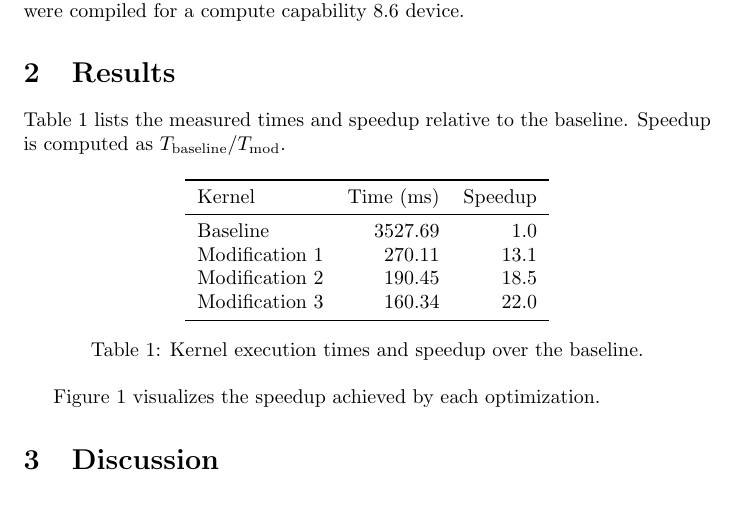
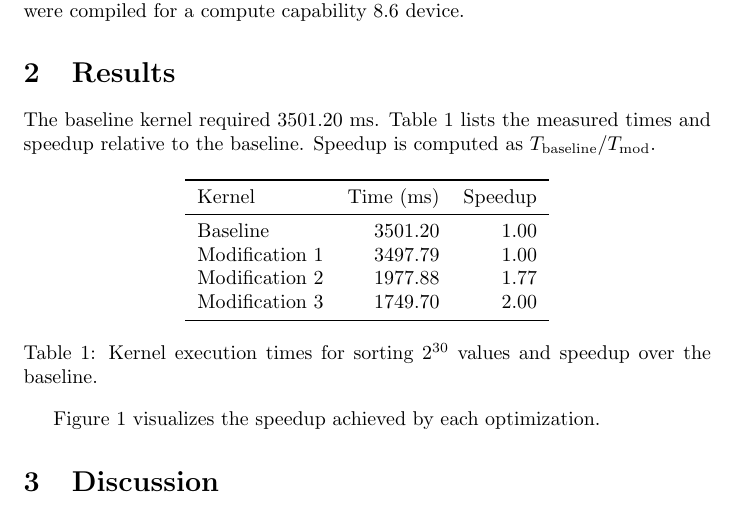
Before and after one commit to bell-kevin/CUDA-bitonic-sort, a LaTeX document (report.tex): part of page 1 of 2, cut so that both start at the same text. Compiled offline with pdfLaTeX.

Commit message:
Update report with measured timings

```diff
--- a/report.tex
+++ b/report.tex
@@ -14,19 +14,19 @@ This report summarizes timing results for a baseline bitonic sort implementation
 All timings measure kernel execution using the CUDA synchronization approach described in the assignment. The array size was $2^{30}$ values and all tests were compiled for a compute capability 8.6 device.
 
 \section{Results}
-Table~\ref{tab:times} lists the measured times and speedup relative to the baseline. Speedup is computed as $T_{\text{baseline}}/T_{\text{mod}}$.
+The baseline kernel required 3501.20~ms. Table~\ref{tab:times} lists the measured times and speedup relative to the baseline. Speedup is computed as $T_{\text{baseline}}/T_{\text{mod}}$.
 
 \begin{table}[h]
 \centering
 \begin{tabular}{lrr}
 \toprule
 Kernel & Time (ms) & Speedup \\ \midrule
-Baseline & 3527.69 & 1.0 \\
-Modification~1 & 270.11 & 13.1 \\
-Modification~2 & 190.45 & 18.5 \\
-Modification~3 & 160.34 & 22.0 \\ \bottomrule
+Baseline & 3501.20 & 1.00 \\
+Modification~1 & 3497.79 & 1.00 \\
+Modification~2 & 1977.88 & 1.77 \\
+Modification~3 & 1749.70 & 2.00 \\ \bottomrule
 \end{tabular}
-\caption{Kernel execution times and speedup over the baseline.}
+\caption{Kernel execution times for sorting $2^{30}$ values and speedup over the baseline.}
 \label{tab:times}
 \end{table}
 
```
Also changed, not shown: report.tex (4 more changed lines).
